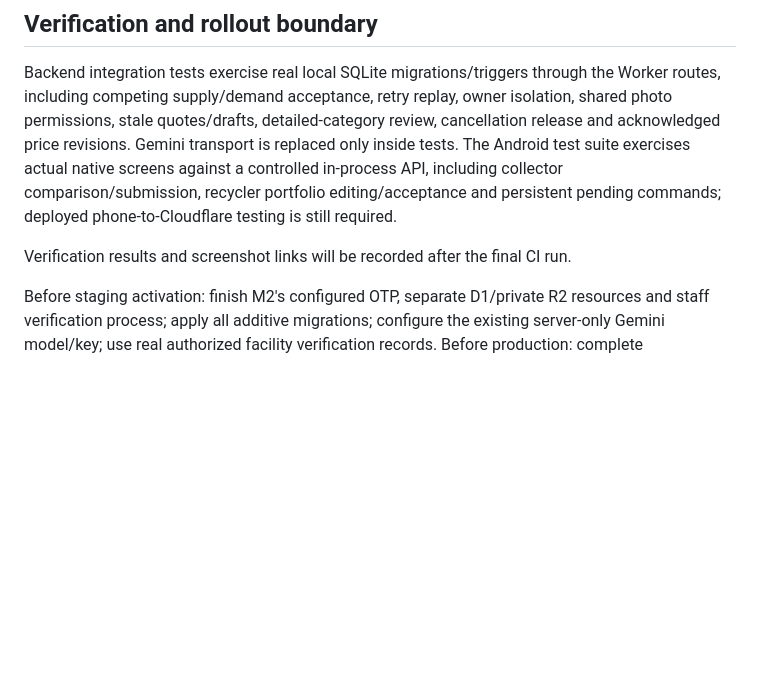
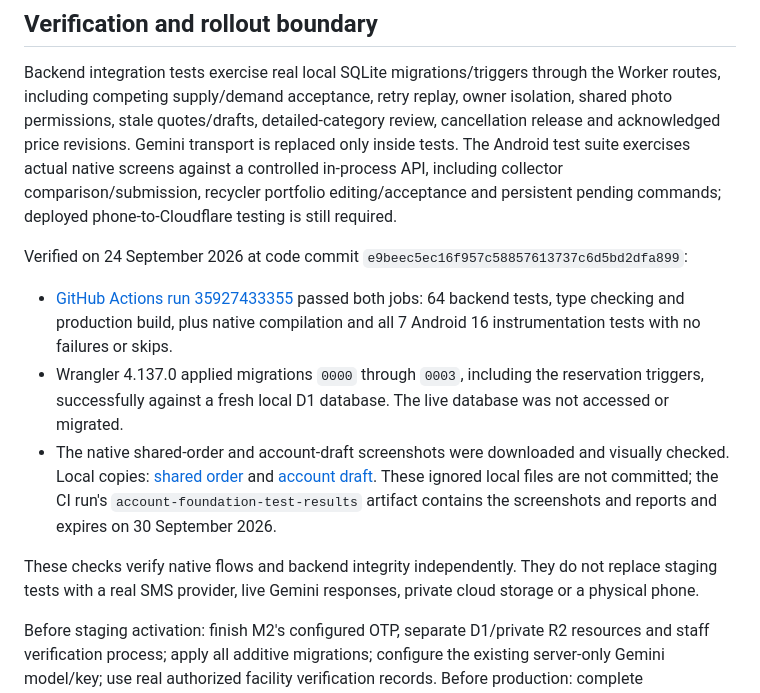
Before and after one commit to orcazen9-png/application-ewaste, a Markdown page: docs/marketplace-orders.md, the part around the change. Drawn GitHub-style; blank space fills up the shorter version.

Commit message:
Record verified native marketplace milestone

```diff
--- a/docs/marketplace-orders.md
+++ b/docs/marketplace-orders.md
@@ -54,7 +54,13 @@ Commercial writes carry a persistent command ID and expected version where appli
 
 Backend integration tests exercise real local SQLite migrations/triggers through the Worker routes, including competing supply/demand acceptance, retry replay, owner isolation, shared photo permissions, stale quotes/drafts, detailed-category review, cancellation release and acknowledged price revisions. Gemini transport is replaced only inside tests. The Android test suite exercises actual native screens against a controlled in-process API, including collector comparison/submission, recycler portfolio editing/acceptance and persistent pending commands; deployed phone-to-Cloudflare testing is still required.
 
-Verification results and screenshot links will be recorded after the final CI run.
+Verified on 24 September 2026 at code commit `e9beec5ec16f957c58857613737c6d5bd2dfa899`:
+
+- [GitHub Actions run 35927433355](https://github.com/orcazen9-png/application-ewaste/actions/runs/35927433355) passed both jobs: 64 backend tests, type checking and production build, plus native compilation and all 7 Android 16 instrumentation tests with no failures or skips.
+- Wrangler 4.137.0 applied migrations `0000` through `0003`, including the reservation triggers, successfully against a fresh local D1 database. The live database was not accessed or migrated.
+- The native shared-order and account-draft screenshots were downloaded and visually checked. Local copies: [shared order](../work/marketplace-verified/results/native-market-order.png) and [account draft](../work/marketplace-verified/results/native-account-draft.png). These ignored local files are not committed; the CI run's `account-foundation-test-results` artifact contains the screenshots and reports and expires on 30 September 2026.
+
+These checks verify native flows and backend integrity independently. They do not replace staging tests with a real SMS provider, live Gemini responses, private cloud storage or a physical phone.
 
 Before staging activation: finish M2's configured OTP, separate D1/private R2 resources and staff verification process; apply all additive migrations; configure the existing server-only Gemini model/key; use real authorized facility verification records. Before production: complete retention/deletion, translated/accessibility checks, operational limits, physical-device testing, backup/migration rehearsal and the remaining product workflows. This commit does not send SMS, buy services, create cloud resources, or distribute an installable replacement APK.
 
```
